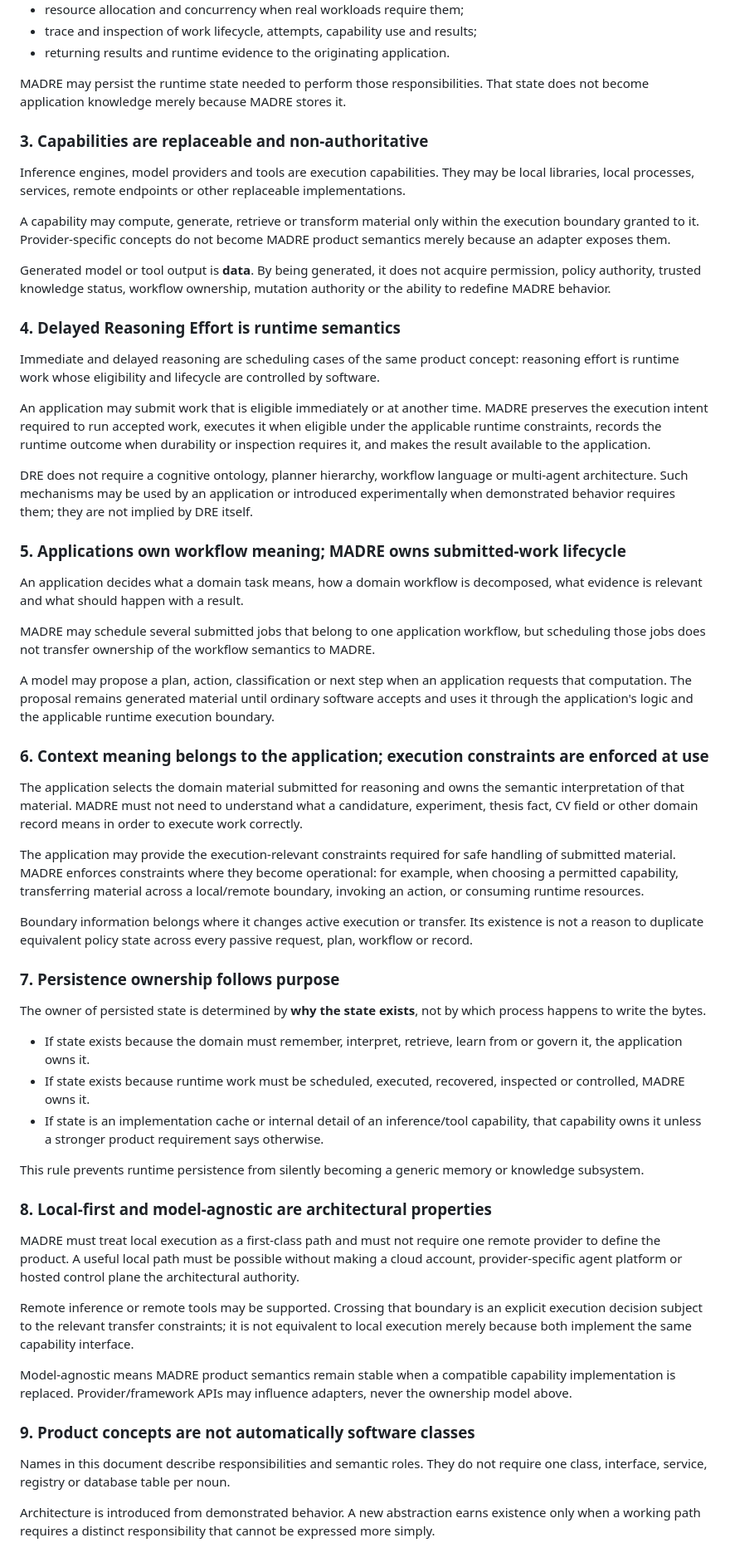
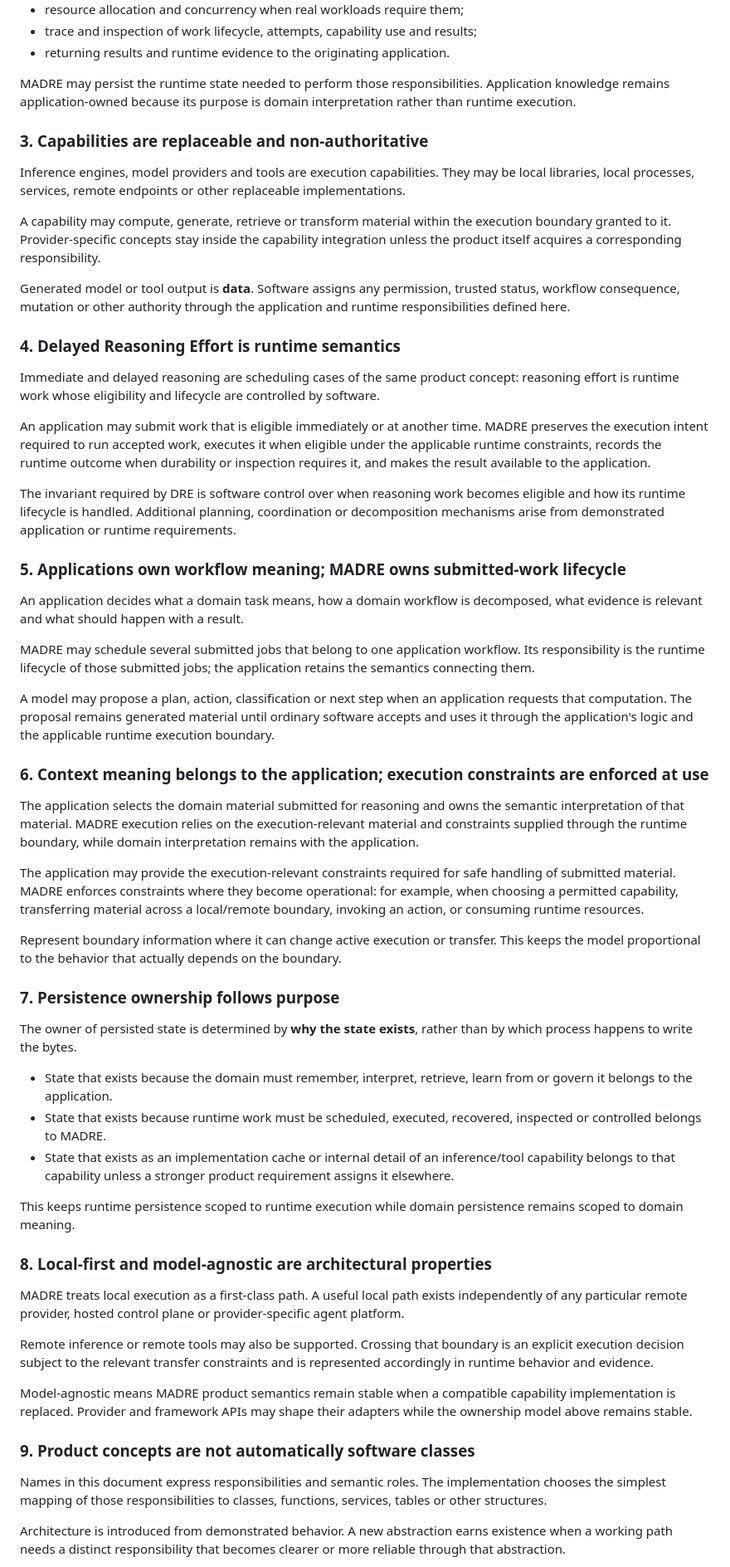
Before and after one commit to DidacLL/MADRE, a Markdown page: MADRE.md, the part around one of its changes. Shown at 83% size. GitHub-like rendering.

Commit message:
Express MADRE invariants through positive ownership rules

```diff
--- a/MADRE.md
+++ b/MADRE.md
@@ -51,15 +51,15 @@ MADRE owns the reusable runtime concerns required to execute submitted AI work u
 - trace and inspection of work lifecycle, attempts, capability use and results;
 - returning results and runtime evidence to the originating application.
 
-MADRE may persist the runtime state needed to perform those responsibilities. That state does not become application knowledge merely because MADRE stores it.
+MADRE may persist the runtime state needed to perform those responsibilities. Application knowledge remains application-owned because its purpose is domain interpretation rather than runtime execution.
 
 ### 3. Capabilities are replaceable and non-authoritative
 
 Inference engines, model providers and tools are execution capabilities. They may be local libraries, local processes, services, remote endpoints or other replaceable implementations.
 
-A capability may compute, generate, retrieve or transform material only within the execution boundary granted to it. Provider-specific concepts do not become MADRE product semantics merely because an adapter exposes them.
+A capability may compute, generate, retrieve or transform material within the execution boundary granted to it. Provider-specific concepts stay inside the capability integration unless the product itself acquires a corresponding responsibility.
 
-Generated model or tool output is **data**. By being generated, it does not acquire permission, policy authority, trusted knowledge status, workflow ownership, mutation authority or the ability to redefine MADRE behavior.
+Generated model or tool output is **data**. Software assigns any permission, trusted status, workflow consequence, mutation or other authority through the application and runtime responsibilities defined here.
 
 ### 4. Delayed Reasoning Effort is runtime semantics
 
@@ -67,45 +67,45 @@ Immediate and delayed reasoning are scheduling cases of the same product concept
 
 An application may submit work that is eligible immediately or at another time. MADRE preserves the execution intent required to run accepted work, executes it when eligible under the applicable runtime constraints, records the runtime outcome when durability or inspection requires it, and makes the result available to the application.
 
-DRE does not require a cognitive ontology, planner hierarchy, workflow language or multi-agent architecture. Such mechanisms may be used by an application or introduced experimentally when demonstrated behavior requires them; they are not implied by DRE itself.
+The invariant required by DRE is software control over when reasoning work becomes eligible and how its runtime lifecycle is handled. Additional planning, coordination or decomposition mechanisms arise from demonstrated application or runtime requirements.
 
 ### 5. Applications own workflow meaning; MADRE owns submitted-work lifecycle
 
 An application decides what a domain task means, how a domain workflow is decomposed, what evidence is relevant and what should happen with a result.
 
-MADRE may schedule several submitted jobs that belong to one application workflow, but scheduling those jobs does not transfer ownership of the workflow semantics to MADRE.
+MADRE may schedule several submitted jobs that belong to one application workflow. Its responsibility is the runtime lifecycle of those submitted jobs; the application retains the semantics connecting them.
 
 A model may propose a plan, action, classification or next step when an application requests that computation. The proposal remains generated material until ordinary software accepts and uses it through the application's logic and the applicable runtime execution boundary.
 
 ### 6. Context meaning belongs to the application; execution constraints are enforced at use
 
-The application selects the domain material submitted for reasoning and owns the semantic interpretation of that material. MADRE must not need to understand what a candidature, experiment, thesis fact, CV field or other domain record means in order to execute work correctly.
+The application selects the domain material submitted for reasoning and owns the semantic interpretation of that material. MADRE execution relies on the execution-relevant material and constraints supplied through the runtime boundary, while domain interpretation remains with the application.
 
 The application may provide the execution-relevant constraints required for safe handling of submitted material. MADRE enforces constraints where they become operational: for example, when choosing a permitted capability, transferring material across a local/remote boundary, invoking an action, or consuming runtime resources.
 
-Boundary information belongs where it changes active execution or transfer. Its existence is not a reason to duplicate equivalent policy state across every passive request, plan, workflow or record.
+Represent boundary information where it can change active execution or transfer. This keeps the model proportional to the behavior that actually depends on the boundary.
 
 ### 7. Persistence ownership follows purpose
 
-The owner of persisted state is determined by **why the state exists**, not by which process happens to write the bytes.
+The owner of persisted state is determined by **why the state exists**, rather than by which process happens to write the bytes.
 
-- If state exists because the domain must remember, interpret, retrieve, learn from or govern it, the application owns it.
-- If state exists because runtime work must be scheduled, executed, recovered, inspected or controlled, MADRE owns it.
-- If state is an implementation cache or internal detail of an inference/tool capability, that capability owns it unless a stronger product requirement says otherwise.
+- State that exists because the domain must remember, interpret, retrieve, learn from or govern it belongs to the application.
+- State that exists because runtime work must be scheduled, executed, recovered, inspected or controlled belongs to MADRE.
+- State that exists as an implementation cache or internal detail of an inference/tool capability belongs to that capability unless a stronger product requirement assigns it elsewhere.
 
-This rule prevents runtime persistence from silently becoming a generic memory or knowledge subsystem.
+This keeps runtime persistence scoped to runtime execution while domain persistence remains scoped to domain meaning.
 
 ### 8. Local-first and model-agnostic are architectural properties
 
-MADRE must treat local execution as a first-class path and must not require one remote provider to define the product. A useful local path must be possible without making a cloud account, provider-specific agent platform or hosted control plane the architectural authority.
+MADRE treats local execution as a first-class path. A useful local path exists independently of any particular remote provider, hosted control plane or provider-specific agent platform.
 
-Remote inference or remote tools may be supported. Crossing that boundary is an explicit execution decision subject to the relevant transfer constraints; it is not equivalent to local execution merely because both implement the same capability interface.
+Remote inference or remote tools may also be supported. Crossing that boundary is an explicit execution decision subject to the relevant transfer constraints and is represented accordingly in runtime behavior and evidence.
 
-Model-agnostic means MADRE product semantics remain stable when a compatible capability implementation is replaced. Provider/framework APIs may influence adapters, never the ownership model above.
+Model-agnostic means MADRE product semantics remain stable when a compatible capability implementation is replaced. Provider and framework APIs may shape their adapters while the ownership model above remains stable.
 
 ### 9. Product concepts are not automatically software classes
 
-Names in this document describe responsibilities and semantic roles. They do not require one class, interface, service, registry or database table per noun.
+Names in this document express responsibilities and semantic roles. The implementation chooses the simplest mapping of those responsibilities to classes, functions, services, tables or other structures.
 
-Architecture is introduced from demonstrated behavior. A new abstraction earns existence only when a working path requires a distinct responsibility that cannot be expressed more simply.
+Architecture is introduced from demonstrated behavior. A new abstraction earns existence when a working path needs a distinct responsibility that becomes clearer or more reliable through that abstraction.
 
```
Also changed, not shown: other parts of MADRE.md (+19 -19 lines).
